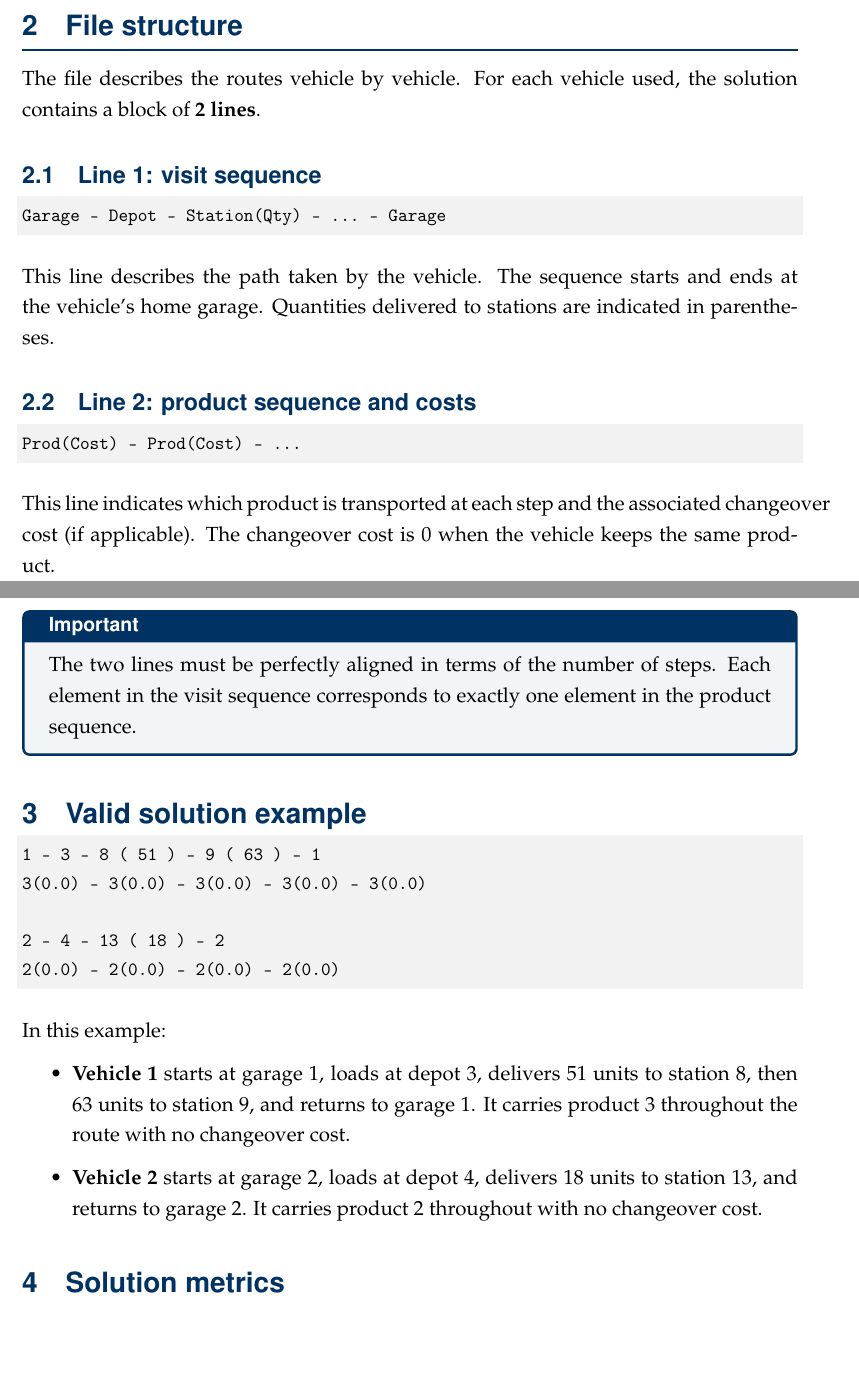
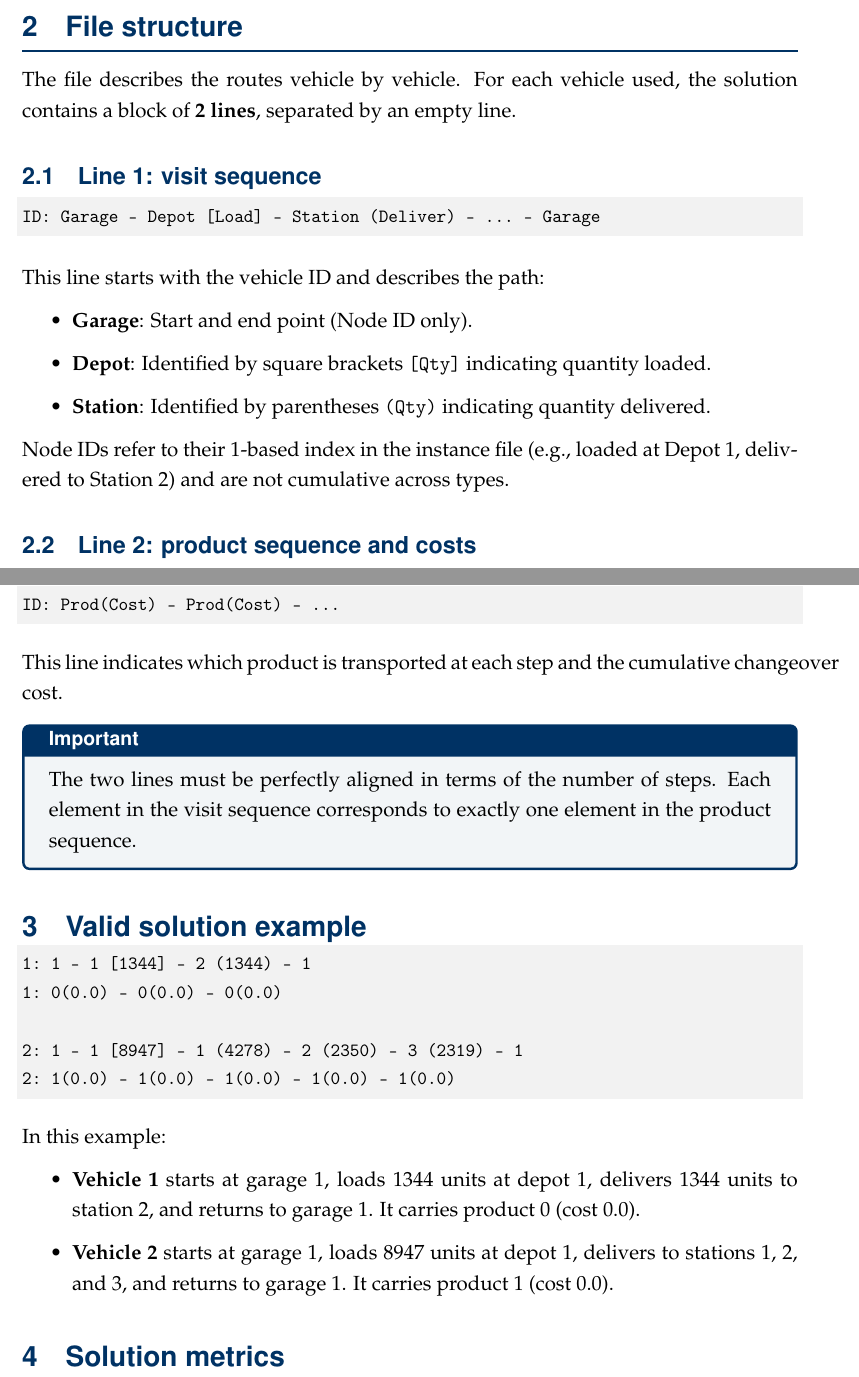
Before and after one commit to IFRI-AI-Classes/MPVRP-CC, a LaTeX document (docs/latex/solutions_description.tex): two parts of pages 1 and 2 of 3, joined at a grey line, cut so that both start at the same text, the shorter picture padded with empty space. Compiled offline with pdfLaTeX.

Commit message:
docs: Enhance LaTeX documentation for solution file structure and examples

```diff
--- a/docs/latex/solutions_description.tex
+++ b/docs/latex/solutions_description.tex
@@ -78,23 +78,29 @@ Solutions are stored in text files with the \texttt{.dat} extension. The filenam
 
 \section{File structure}
 
-The file describes the routes vehicle by vehicle. For each vehicle used, the solution contains a block of \textbf{2 lines}.
+The file describes the routes vehicle by vehicle. For each vehicle used, the solution contains a block of \textbf{2 lines}, separated by an empty line.
 
 \subsection{Line 1: visit sequence}
 
 \begin{lstlisting}
-Garage - Depot - Station(Qty) - ... - Garage
+ID: Garage - Depot [Load] - Station (Deliver) - ... - Garage
 \end{lstlisting}
 
-This line describes the path taken by the vehicle. The sequence starts and ends at the vehicle's home garage. Quantities delivered to stations are indicated in parentheses.
+This line starts with the vehicle ID and describes the path:
+\begin{itemize}
+    \item \textbf{Garage}: Start and end point (Node ID only).
+    \item \textbf{Depot}: Identified by square brackets \texttt{[Qty]} indicating quantity loaded.
+    \item \textbf{Station}: Identified by parentheses \texttt{(Qty)} indicating quantity delivered.
+\end{itemize}
+Node IDs refer to their 1-based index in the instance file (e.g., loaded at Depot 1, delivered to Station 2) and are not cumulative across types.
 
 \subsection{Line 2: product sequence and costs}
 
 \begin{lstlisting}
-Prod(Cost) - Prod(Cost) - ...
+ID: Prod(Cost) - Prod(Cost) - ...
 \end{lstlisting}
 
-This line indicates which product is transported at each step and the associated changeover cost (if applicable). The changeover cost is 0 when the vehicle keeps the same product.
+This line indicates which product is transported at each step and the cumulative changeover cost.
 
 \begin{tcolorbox}[
     colback=modernBlue!5,
@@ -108,17 +114,17 @@ The two lines must be perfectly aligned in terms of the number of steps. Each el
 \section{Valid solution example}
 
 \begin{lstlisting}
-1 - 3 - 8 ( 51 ) - 9 ( 63 ) - 1
-3(0.0) - 3(0.0) - 3(0.0) - 3(0.0) - 3(0.0)
+1: 1 - 1 [1344] - 2 (1344) - 1
+1: 0(0.0) - 0(0.0) - 0(0.0)
 
-2 - 4 - 13 ( 18 ) - 2
-2(0.0) - 2(0.0) - 2(0.0) - 2(0.0)
+2: 1 - 1 [8947] - 1 (4278) - 2 (2350) - 3 (2319) - 1
+2: 1(0.0) - 1(0.0) - 1(0.0) - 1(0.0) - 1(0.0)
 \end{lstlisting}
 
 In this example:
 \begin{itemize}
-    \item \textbf{Vehicle 1} starts at garage 1, loads at depot 3, delivers 51 units to station 8, then 63 units to station 9, and returns to garage 1. It carries product 3 throughout the route with no changeover cost.
-    \item \textbf{Vehicle 2} starts at garage 2, loads at depot 4, delivers 18 units to station 13, and returns to garage 2. It carries product 2 throughout with no changeover cost.
+    \item \textbf{Vehicle 1} starts at garage 1, loads 1344 units at depot 1, delivers 1344 units to station 2, and returns to garage 1. It carries product 0 (cost 0.0).
+    \item \textbf{Vehicle 2} starts at garage 1, loads 8947 units at depot 1, delivers to stations 1, 2, and 3, and returns to garage 1. It carries product 1 (cost 0.0).
 \end{itemize}
 
 \section{Solution metrics}
```
Also changed, not shown: docs/solution_description.pdf.
